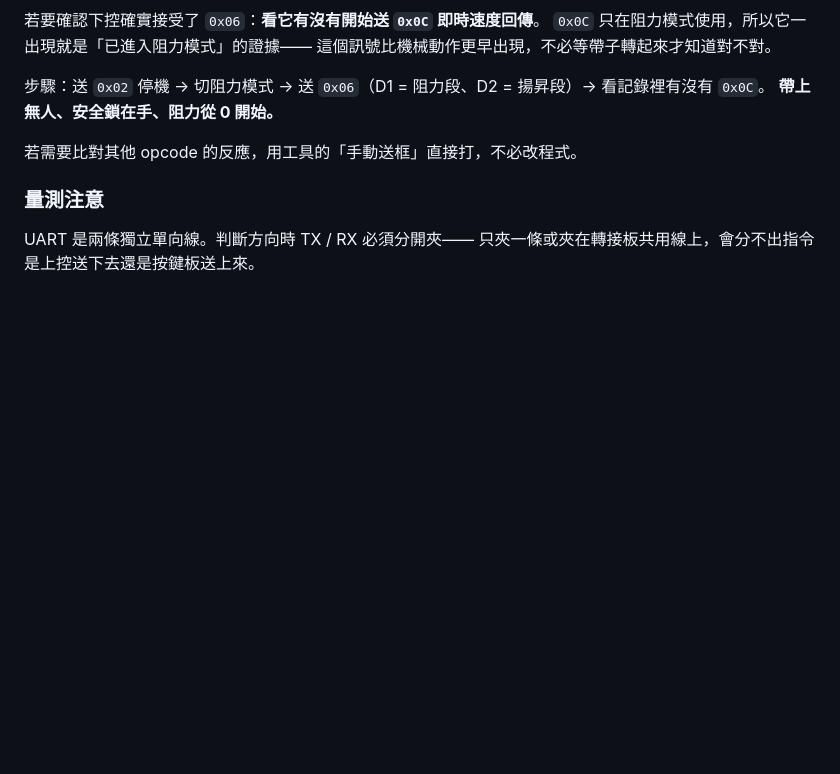
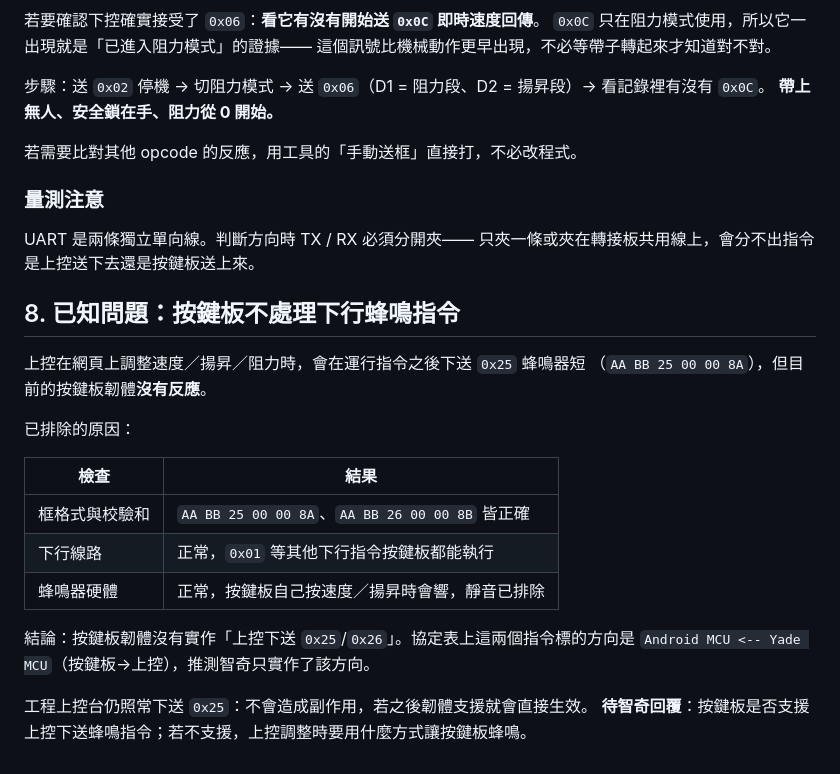
Before and after one commit to a8118fz1-art/treadmill-uart-console, a Markdown page: docs/PROTOCOL.md, the part around the change. GitHub-like rendering; blank space fills up the shorter version.

Commit message:
協定文件記錄：按鍵板不處理下行蜂鳴指令
實機確認下行線路正常（0x01 等指令可執行）、框與校驗正確、按鍵板自己按鍵
時蜂鳴器會響，唯獨上控下送的 0x25 / 0x26 沒有反應，判定為按鍵板韌體未
實作該方向。記入 PROTOCOL.md §8，待智奇回覆。

Co-Authored-By: Claude Opus 5.5 <noreply@anthropic.com>

```diff
--- a/docs/PROTOCOL.md
+++ b/docs/PROTOCOL.md
@@ -153,3 +153,22 @@
 
 UART 是兩條獨立單向線。判斷方向時 TX / RX 必須分開夾——
 只夾一條或夾在轉接板共用線上，會分不出指令是上控送下去還是按鍵板送上來。
+
+## 8. 已知問題：按鍵板不處理下行蜂鳴指令
+
+上控在網頁上調整速度／揚昇／阻力時，會在運行指令之後下送 `0x25` 蜂鳴器短
+（`AA BB 25 00 00 8A`），但目前的按鍵板韌體**沒有反應**。
+
+已排除的原因：
+
+| 檢查 | 結果 |
+|---|---|
+| 框格式與校驗和 | `AA BB 25 00 00 8A`、`AA BB 26 00 00 8B` 皆正確 |
+| 下行線路 | 正常，`0x01` 等其他下行指令按鍵板都能執行 |
+| 蜂鳴器硬體 | 正常，按鍵板自己按速度／揚昇時會響，靜音已排除 |
+
+結論：按鍵板韌體沒有實作「上控下送 `0x25`/`0x26`」。協定表上這兩個指令標的方向是
+`Android MCU <-- Yade MCU`（按鍵板→上控），推測智奇只實作了該方向。
+
+工程上控台仍照常下送 `0x25`：不會造成副作用，若之後韌體支援就會直接生效。
+**待智奇回覆**：按鍵板是否支援上控下送蜂鳴指令；若不支援，上控調整時要用什麼方式讓按鍵板蜂鳴。
```
